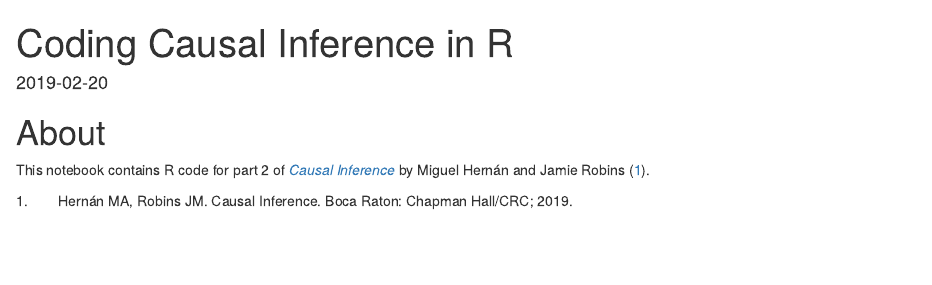
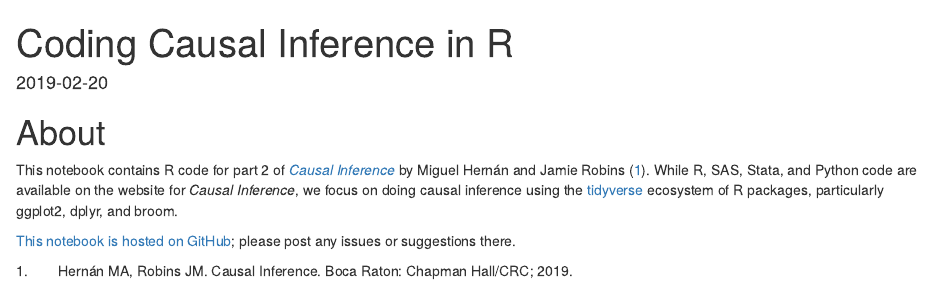
Before and after one commit to malcolmbarrett/causal_inference_notebook, an R Markdown document (index.Rmd): the page in a window 1100 px wide, from its top. Rendered offline with R 4.5, knitr and Pandoc, with nearby package versions; drawn as R Markdown's standard HTML page in place of the format the file asks for.

Commit message:
update intro

```diff
--- a/index.Rmd
+++ b/index.Rmd
@@ -15,4 +15,6 @@ library(knitr)
 
 # About {-}
 
-This notebook contains R code for part 2 of [*Causal Inference*](https://www.hsph.harvard.edu/miguel-hernan/causal-inference-book/) by Miguel Hernán and Jamie Robins [@hernan_causal_2019].
+This notebook contains R code for part 2 of [*Causal Inference*](https://www.hsph.harvard.edu/miguel-hernan/causal-inference-book/) by Miguel Hernán and Jamie Robins [@hernan_causal_2019]. While R, SAS, Stata, and Python code are available on the website for *Causal Inference*, we focus on doing causal inference using the [tidyverse](https://www.tidyverse.org/) ecosystem of R packages, particularly ggplot2, dplyr, and broom.
+
+[This notebook is hosted on GitHub](https://github.com/malcolmbarrett/causal_inference_book); please post any issues or suggestions there.
```
Also changed, not shown: 9 other files.
